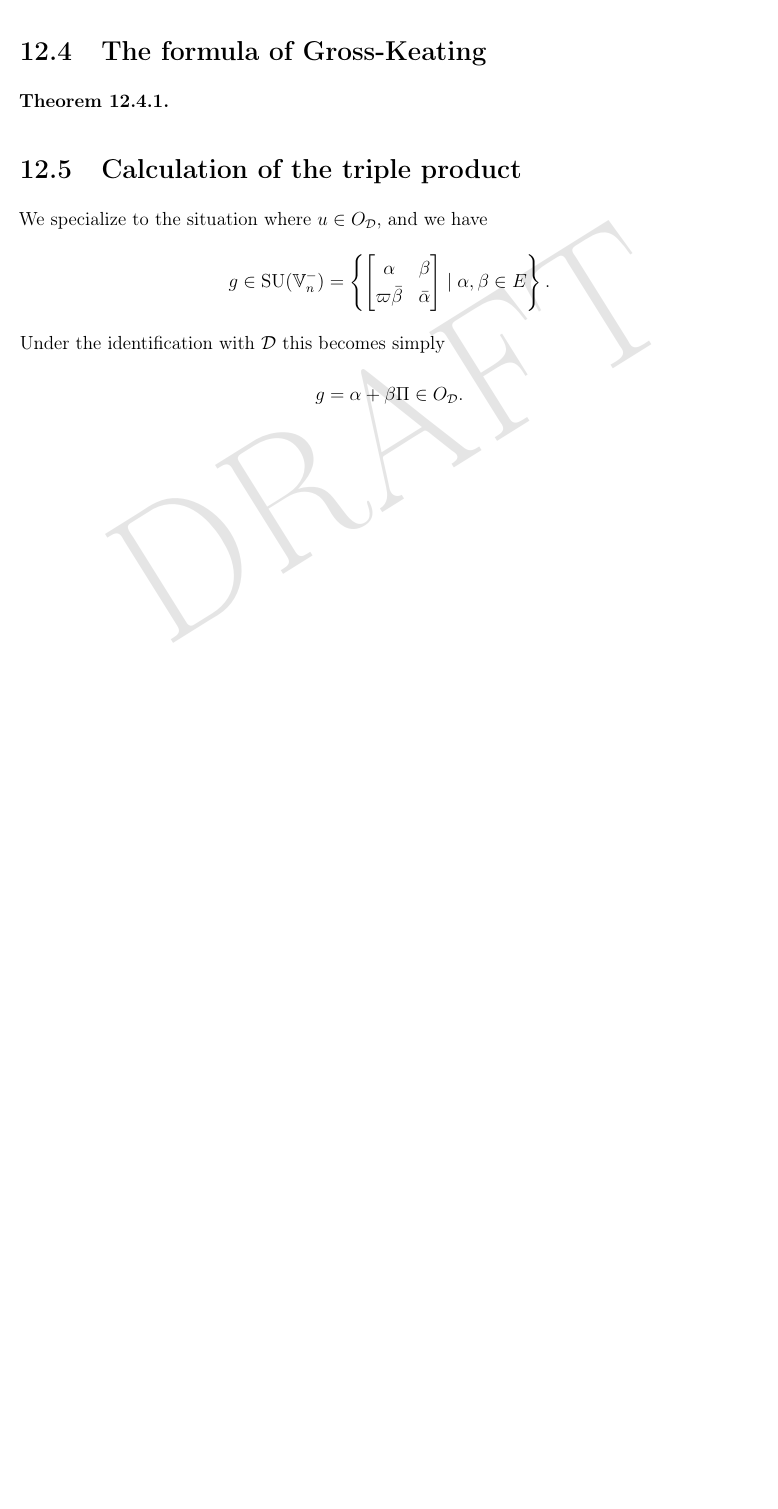
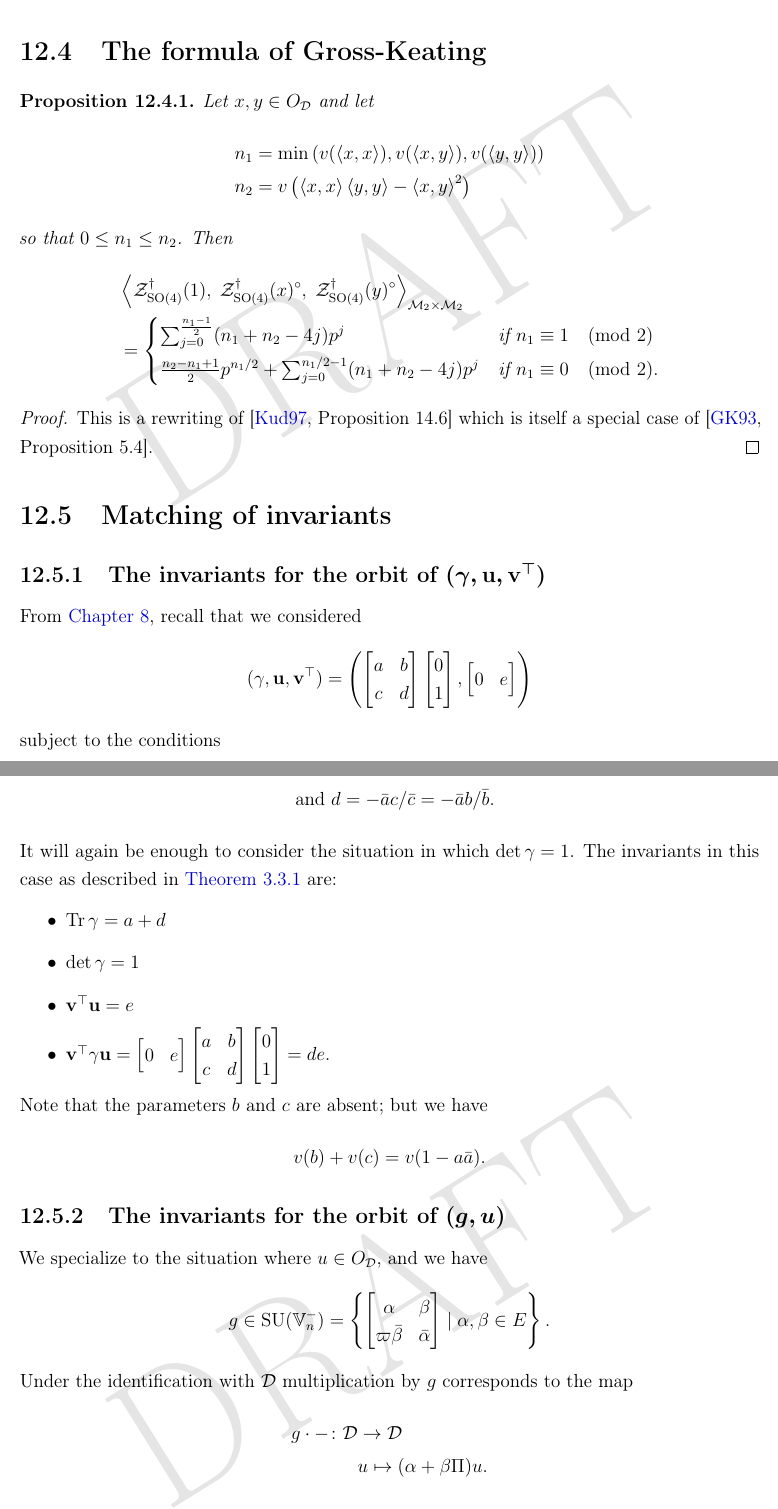
Before and after one commit to vEnhance/evans-phd-notebook, a LaTeX thesis (thesis/thesis.tex, which reads thesis/jiao.tex): part of page 132 of 137 before the commit and two parts of pages 132 and 133 of 139 after it, the two joined at a grey line, cut so that both start at the same text, the shorter picture padded with empty space. Compiled offline with pdfLaTeX; a LaTeX package or settings file that is missing is left out.

Commit message:
feat(jiao): Start on GK calculation

```diff
--- a/thesis/jiao.tex
+++ b/thesis/jiao.tex
@@ -181,13 +184,61 @@ So, we proceed to compute
 \end{align*}
 
 \section{The formula of Gross-Keating}
-\begin{theorem}
-\end{theorem}
+\begin{proposition}
+  Let $x,y \in \OO_\DD$ and let
+  \begin{align*}
+    n_1 &= \min\left( v(\left\langle x,x \right\rangle), v(\left\langle x,y \right\rangle), v(\left\langle y,y \right\rangle) \right) \\
+    n_2 &= v\left( \left\langle x,x \right\rangle \left\langle y,y \right\rangle - \left\langle x,y \right\rangle^2 \right)
+  \end{align*}
+  so that $0 \le n_1 \le n_2$.
+  Then
+  \begin{align*}
+    &\left< \ZO4(1), \; \ZO4(x)^\circ, \; \ZO4(y)^\circ \right>_{\MM_2 \times \MM_2} \\
+    &=
+    \begin{cases}
+      \sum_{j=0}^{\frac{n_1-1}{2}} (n_1+n_2-4j) p^j & \text{if } n_1 \equiv 1 \pmod 2 \\
+      \frac{n_2-n_1+1}{2} p^{n_1/2} + \sum_{j=0}^{n_1/2-1} (n_1+n_2-4j) p^j & \text{if } n_1 \equiv 0 \pmod 2.
+    \end{cases}
+  \end{align*}
+\end{proposition}
+\begin{proof}
+  This is a rewriting of \cite[Proposition 14.6]{ref:Kudla1997}
+  which is itself a special case of \cite[Proposition 5.4]{ref:GK}.
+\end{proof}
 
-\section{Calculation of the triple product}
-We specialize to the situation where $u \in \OO_\DD$,
-and we have
+\section{Matching of invariants}
+\subsection{The invariants for the orbit of $\guv$}
+From \Cref{ch:orbitalFJ0}, recall that we considered
+\[
+  (\gamma, \uu, \vv^\top)
+  =
+  \left( \begin{bmatrix} a & b \\ c & d \end{bmatrix}
+    \begin{bmatrix} 0 \\ 1 \end{bmatrix}, \begin{bmatrix} 0 & e \end{bmatrix} \right)
+\]
+subject to the conditions
+\begin{align*}
+  \bar b c = b \bar c &= 1 - a \bar a = 1 - d \bar d \\
+  \text{and } d &= - \bar a c / \bar c = -\bar a b / \bar b.
+\end{align*}
+It will again be enough to consider the situation in which $\det \gamma = 1$.
+The invariants in this case as described in \Cref{def:matching_semi_lie} are:
+\begin{itemize}
+  \ii $\Tr \gamma = a + d$
+  \ii $\det \gamma = 1$
+  \ii $\vv^\top \uu = e$
+  \ii $\vv^\top \gamma \uu = \begin{bmatrix} 0 & e \end{bmatrix}
+  \begin{bmatrix} a & b \\ c & d \end{bmatrix} \begin{bmatrix} 0 \\ 1 \end{bmatrix} = de$.
+\end{itemize}
+Note that the parameters $b$ and $c$ are absent; but we have
+\[ v(b) + v(c) = v(1 - a \bar a). \]
+
+\subsection{The invariants for the orbit of $(g,u)$}
+We specialize to the situation where $u \in \OO_\DD$, and we have
 \[ g \in \SU(\VV_n^-) = \left\{
     \begin{bmatrix} \alpha & \beta \\ \varpi\bar\beta & \bar\alpha \end{bmatrix}
     \mid \alpha, \beta \in E \right\}. \]
-Under the identification with $\DD$ this becomes simply
+Under the identification with $\DD$ multiplication by $g$ corresponds to the map
+\begin{align*}
+  g \cdot - \colon \DD &\to \DD \\
+  & u \mapsto (\alpha + \beta \Pi) u.
+\end{align*}
```
Also changed, not shown: thesis/refs.bib (+35 -0 lines), thesis/jiao.tex (29 more changed lines). Lines whose indentation alone changed are shown as unchanged.
